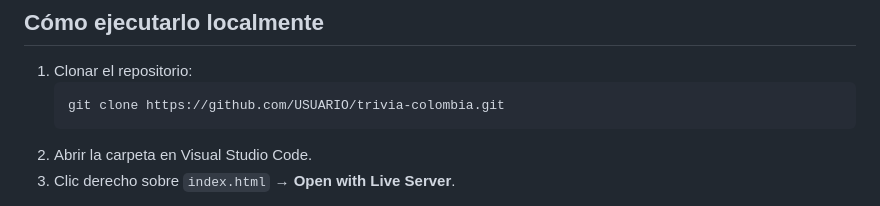
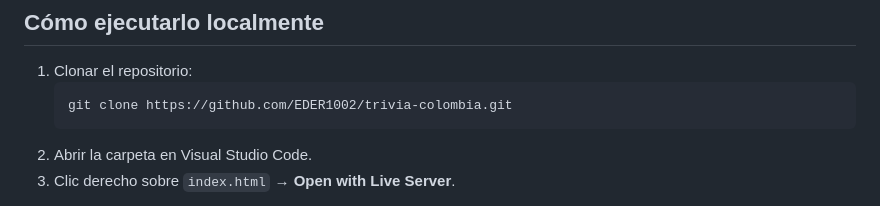
Before and after one commit to EDER1002/trivia-colombia, a Markdown page: README.md, the part around the change. GitHub-like rendering.

Commit message:
Actualiza el enlace del repositorio en el README
Co-Authored-By: Claude Opus 5.5 <noreply@anthropic.com>
Claude-Session: https://claude.ai/code/session_013PgvJQimFxTXbVdTCG2guY

````diff
--- a/README.md
+++ b/README.md
@@ -56,7 +56,7 @@ No usa frameworks, librerías ni servidor: todo corre en el navegador.
 
 1. Clonar el repositorio:
    ```bash
-   git clone https://github.com/USUARIO/trivia-colombia.git
+   git clone https://github.com/EDER1002/trivia-colombia.git
    ```
 2. Abrir la carpeta en Visual Studio Code.
 3. Clic derecho sobre `index.html` → **Open with Live Server**.
````
